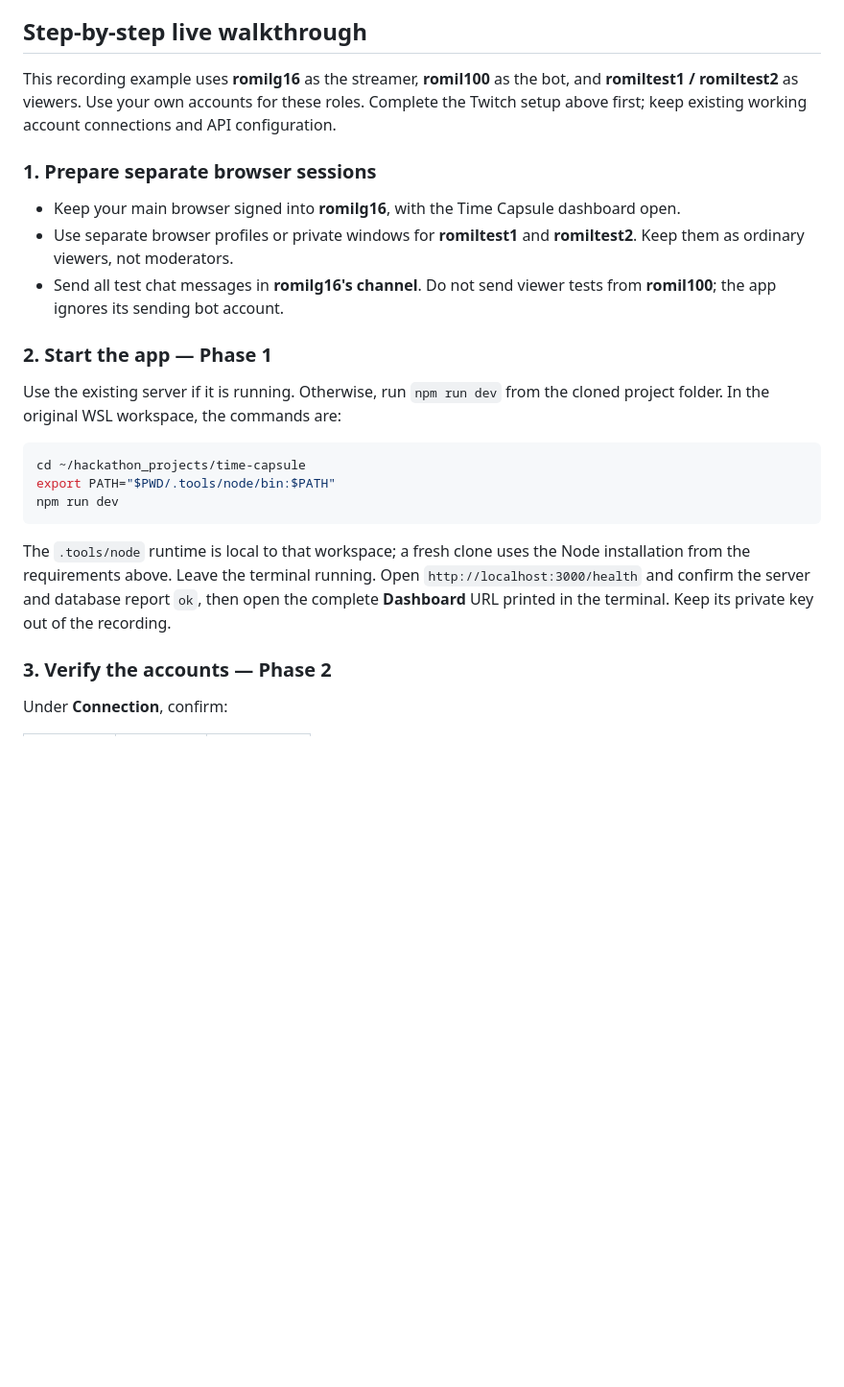
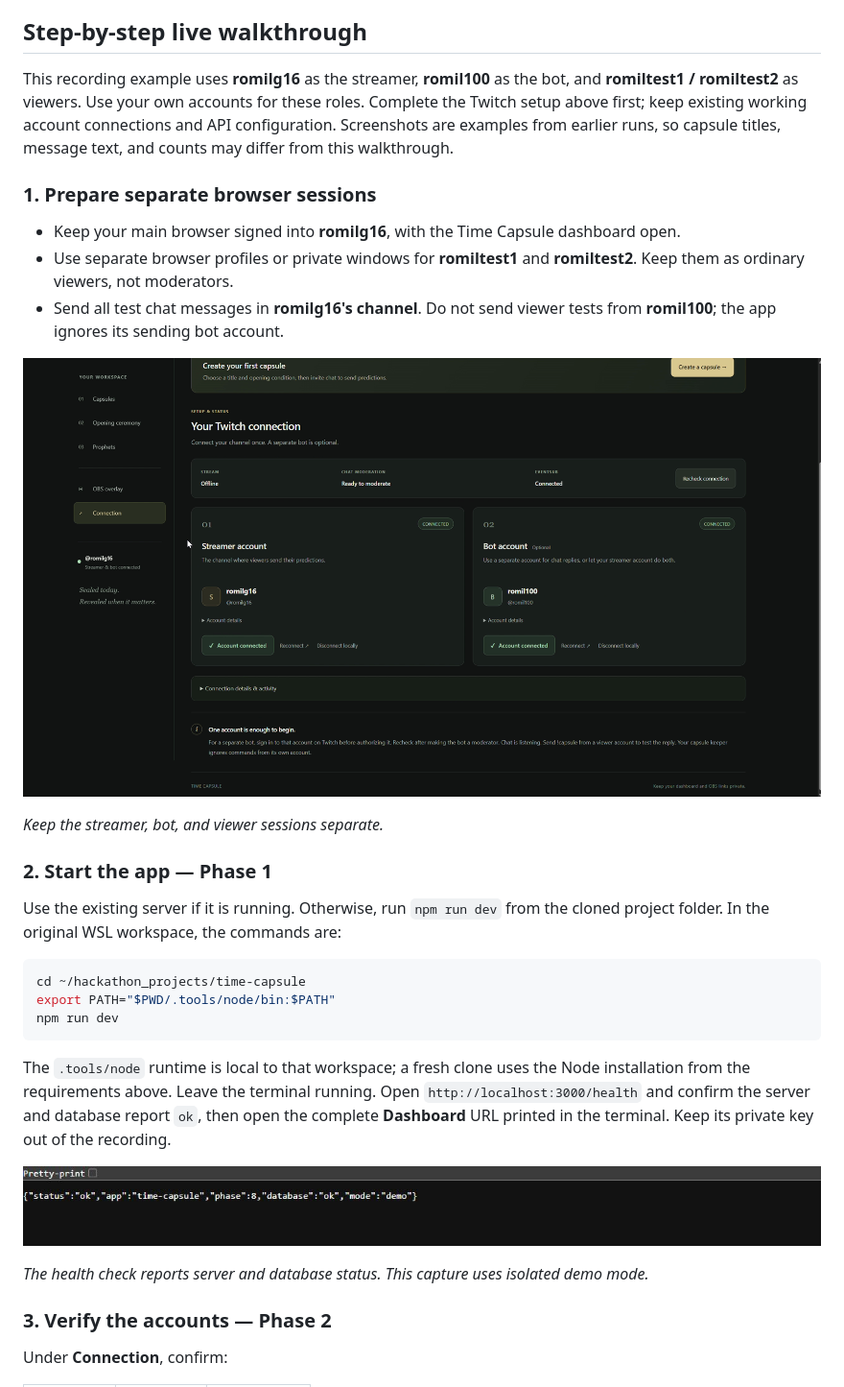
Before and after one commit to romilp619/twitch-time-capsule, a Markdown page: README.md, the part around one of its changes. Shown at 96% size. Rendered like a GitHub page; pictures changed too: docs/screenshots/11-health-check.jpg (added); blank space fills up the shorter version.

Commit message:
docs: illustrate every walkthrough step with screenshots

````diff
--- a/README.md
+++ b/README.md
@@ -46,13 +46,17 @@ If port 3000 is busy, the demo tries 3001. Choose another port with `npm run dem
 
 ## Step-by-step live walkthrough
 
-This recording example uses **romilg16** as the streamer, **romil100** as the bot, and **romiltest1 / romiltest2** as viewers. Use your own accounts for these roles. Complete the Twitch setup above first; keep existing working account connections and API configuration.
+This recording example uses **romilg16** as the streamer, **romil100** as the bot, and **romiltest1 / romiltest2** as viewers. Use your own accounts for these roles. Complete the Twitch setup above first; keep existing working account connections and API configuration. Screenshots are examples from earlier runs, so capsule titles, message text, and counts may differ from this walkthrough.
 
 ### 1. Prepare separate browser sessions
 
 - Keep your main browser signed into **romilg16**, with the Time Capsule dashboard open.
 - Use separate browser profiles or private windows for **romiltest1** and **romiltest2**. Keep them as ordinary viewers, not moderators.
 - Send all test chat messages in **romilg16's channel**. Do not send viewer tests from **romil100**; the app ignores its sending bot account.
+
+![Streamer and bot account roles](docs/screenshots/01-connect-accounts.png)
+
+_Keep the streamer, bot, and viewer sessions separate._
 
 ### 2. Start the app — Phase 1
 
@@ -65,6 +69,10 @@ npm run dev
 ```
 
 The `.tools/node` runtime is local to that workspace; a fresh clone uses the Node installation from the requirements above. Leave the terminal running. Open `http://localhost:3000/health` and confirm the server and database report `ok`, then open the complete **Dashboard** URL printed in the terminal. Keep its private key out of the recording.
+
+![Healthy server and SQLite database](docs/screenshots/11-health-check.jpg)
+
+_The health check reports server and database status. This capture uses isolated demo mode._
 
 ### 3. Verify the accounts — Phase 2
 
````
Also changed, not shown: other parts of README.md (+52 -0 lines), docs/screenshots/12-obs-browser-source.png (added), docs/screenshots/13-public-page-sealed.png (added), docs/screenshots/14-public-winning-message.jpg (added).
